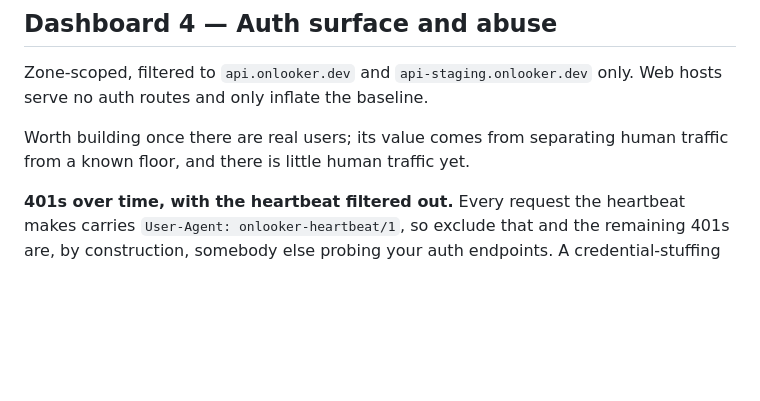
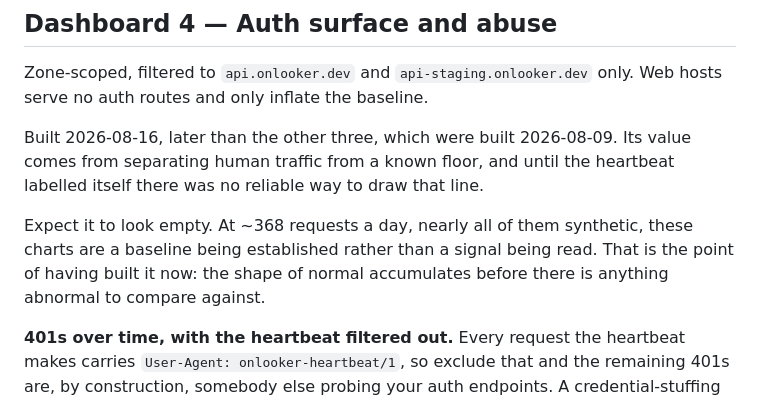
Before and after one commit to onlooker-community/onlooker, a Markdown page: docs/observability-dashboards.md, the part around the change. GitHub-like rendering; blank space fills up the shorter version.

Commit message:
docs: say that dashboard 4 exists, because it does now :white_check_mark: (#52)
The header claimed all four dashboards were built while the fourth's own
section still read "worth building once there are real users". It was
built on 2026-08-16, once the heartbeat labelled its own traffic and the
floor became a filter rather than a number to subtract by eye.

Records what to expect from it rather than only what it measures: at
~368 requests a day, nearly all synthetic, it is a baseline accruing
rather than a signal to read. Someone opening an empty chart should find
that written down instead of assuming it is broken.

```diff
--- a/docs/observability-dashboards.md
+++ b/docs/observability-dashboards.md
@@ -271,8 +271,14 @@ it at 100%.
 Zone-scoped, filtered to `api.onlooker.dev` and `api-staging.onlooker.dev` only.
 Web hosts serve no auth routes and only inflate the baseline.
 
-Worth building once there are real users; its value comes from separating human
-traffic from a known floor, and there is little human traffic yet.
+Built 2026-08-16, later than the other three, which were built 2026-08-09. Its
+value comes from separating human traffic from a known floor, and until the
+heartbeat labelled itself there was no reliable way to draw that line.
+
+Expect it to look empty. At ~368 requests a day, nearly all of them synthetic,
+these charts are a baseline being established rather than a signal being read.
+That is the point of having built it now: the shape of normal accumulates before
+there is anything abnormal to compare against.
 
 **401s over time, with the heartbeat filtered out.** Every request the heartbeat
 makes carries `User-Agent: onlooker-heartbeat/1`, so exclude that and the
```
